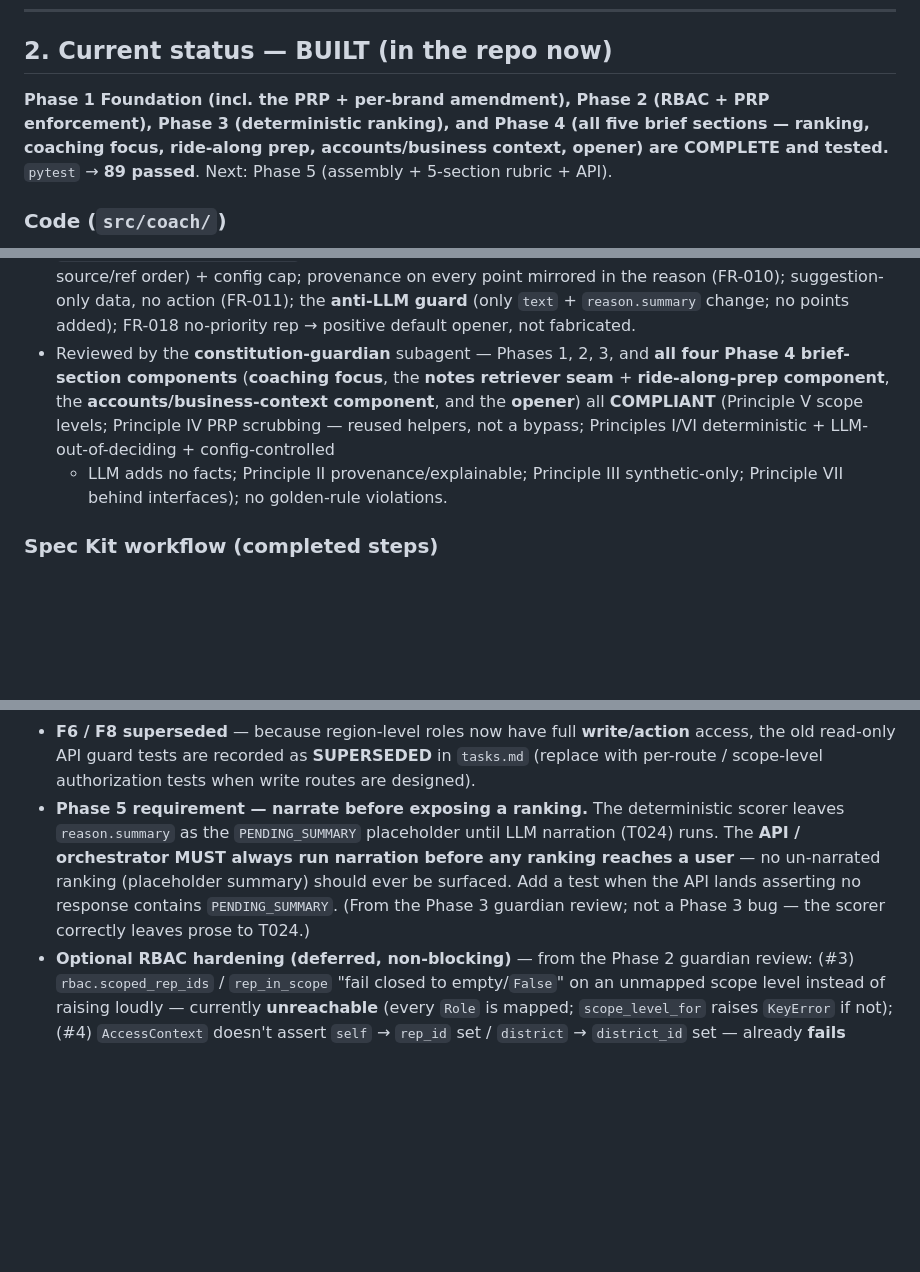
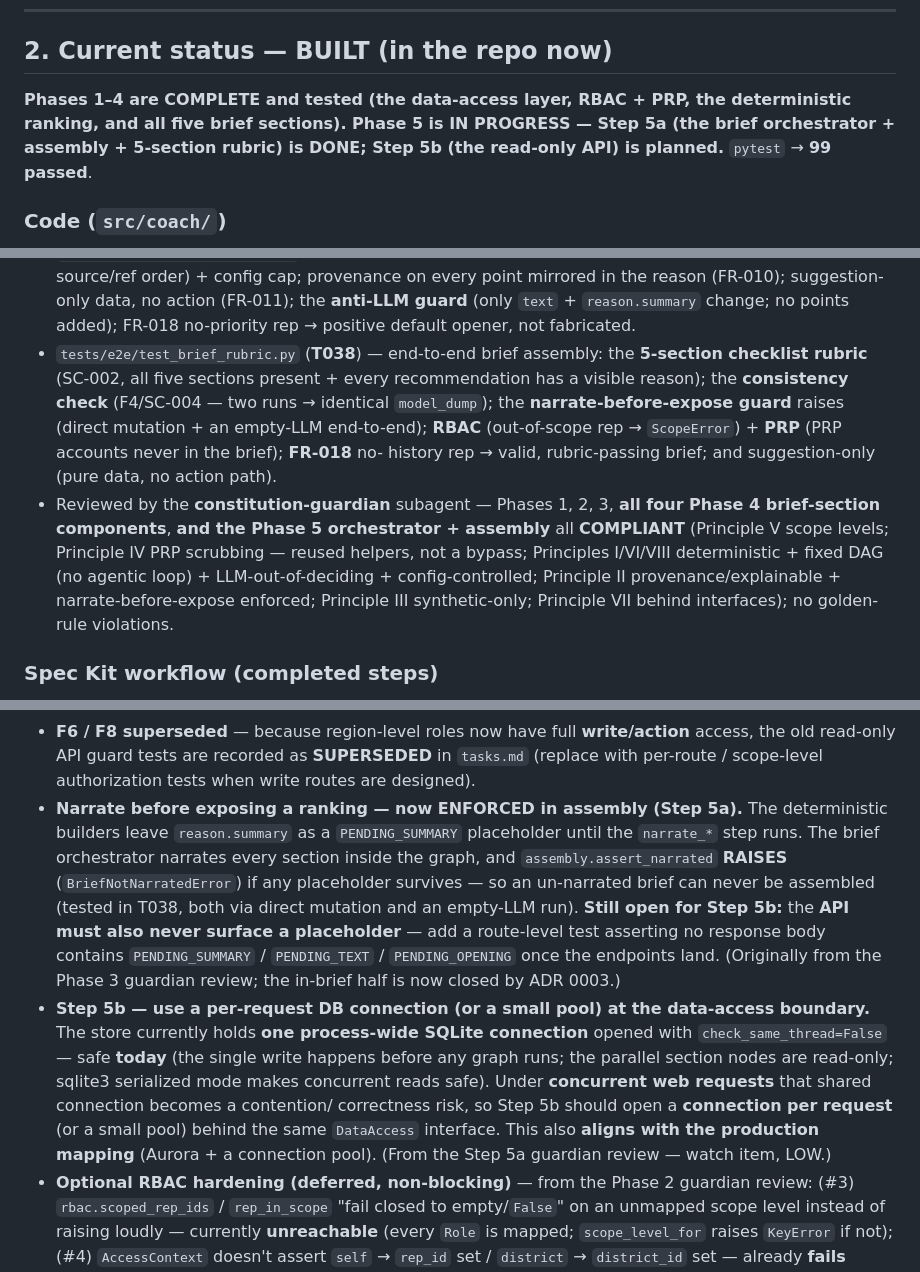
Before and after one commit to sunilpradhansharma/field-intelligence-coach-agent, a Markdown page: docs/project-status.md, 3 parts joined by grey strips. GitHub-like rendering; blank space fills up the shorter version.

```diff
--- a/docs/project-status.md
+++ b/docs/project-status.md
@@ -25,10 +25,10 @@ synthetic.
 
 ## 2. Current status — BUILT (in the repo now)
 
-**Phase 1 Foundation (incl. the PRP + per-brand amendment), Phase 2 (RBAC + PRP
-enforcement), Phase 3 (deterministic ranking), and Phase 4 (all five brief sections —
-ranking, coaching focus, ride-along prep, accounts/business context, opener) are COMPLETE
-and tested.** `pytest` → **89 passed**. Next: Phase 5 (assembly + 5-section rubric + API).
+**Phases 1–4 are COMPLETE and tested (the data-access layer, RBAC + PRP, the deterministic
+ranking, and all five brief sections). Phase 5 is IN PROGRESS — Step 5a (the brief
+orchestrator + assembly + 5-section rubric) is DONE; Step 5b (the read-only API) is
+planned.** `pytest` → **99 passed**.
 
 ### Code (`src/coach/`)
 - **Data-access interface** — `src/coach/data_access/interface.py`: `DataAccess` and
@@ -289,13 +318,18 @@ interfaces; the **same query-time RBAC + PRP filter must be re-applied** there (
   reason (FR-010); suggestion-only data, no action (FR-011); the **anti-LLM guard** (only
   `text` + `reason.summary` change; no points added); FR-018 no-priority rep → positive
   default opener, not fabricated.
-- Reviewed by the **constitution-guardian** subagent — Phases 1, 2, 3, and **all four Phase 4
-  brief-section components** (**coaching focus**, the **notes retriever seam** +
-  **ride-along-prep component**, the **accounts/business-context component**, and the
-  **opener**) all **COMPLIANT** (Principle V scope levels; Principle IV PRP scrubbing — reused
-  helpers, not a bypass; Principles I/VI deterministic + LLM-out-of-deciding + config-controlled
-  + LLM adds no facts; Principle II provenance/explainable; Principle III synthetic-only;
-  Principle VII behind interfaces); no golden-rule violations.
+- `tests/e2e/test_brief_rubric.py` (**T038**) — end-to-end brief assembly: the **5-section
+  checklist rubric** (SC-002, all five sections present + every recommendation has a visible
+  reason); the **consistency check** (F4/SC-004 — two runs → identical `model_dump`); the
+  **narrate-before-expose guard** raises (direct mutation + an empty-LLM end-to-end); **RBAC**
+  (out-of-scope rep → `ScopeError`) + **PRP** (PRP accounts never in the brief); **FR-018** no-
+  history rep → valid, rubric-passing brief; and suggestion-only (pure data, no action path).
+- Reviewed by the **constitution-guardian** subagent — Phases 1, 2, 3, **all four Phase 4
+  brief-section components**, **and the Phase 5 orchestrator + assembly** all **COMPLIANT**
+  (Principle V scope levels; Principle IV PRP scrubbing — reused helpers, not a bypass;
+  Principles I/VI/VIII deterministic + fixed DAG (no agentic loop) + LLM-out-of-deciding +
+  config-controlled; Principle II provenance/explainable + narrate-before-expose enforced;
+  Principle III synthetic-only; Principle VII behind interfaces); no golden-rule violations.
 
 ### Spec Kit workflow (completed steps)
 constitution → specify → clarify → plan → tasks → analyze. The feature spec lives in
@@ -401,12 +440,23 @@ constitution → specify → clarify → plan → tasks → analyze. The feature
 - **F6 / F8 superseded** — because region-level roles now have full **write/action**
   access, the old read-only API guard tests are recorded as **SUPERSEDED** in `tasks.md`
   (replace with per-route / scope-level authorization tests when write routes are designed).
-- **Phase 5 requirement — narrate before exposing a ranking.** The deterministic scorer
-  leaves `reason.summary` as the `PENDING_SUMMARY` placeholder until LLM narration (T024)
-  runs. The **API / orchestrator MUST always run narration before any ranking reaches a
-  user** — no un-narrated ranking (placeholder summary) should ever be surfaced. Add a test
-  when the API lands asserting no response contains `PENDING_SUMMARY`. (From the Phase 3
-  guardian review; not a Phase 3 bug — the scorer correctly leaves prose to T024.)
+- **Narrate before exposing a ranking — now ENFORCED in assembly (Step 5a).** The
+  deterministic builders leave `reason.summary` as a `PENDING_SUMMARY` placeholder until the
+  `narrate_*` step runs. The brief orchestrator narrates every section inside the graph, and
+  `assembly.assert_narrated` **RAISES** (`BriefNotNarratedError`) if any placeholder survives —
+  so an un-narrated brief can never be assembled (tested in T038, both via direct mutation and
+  an empty-LLM run). **Still open for Step 5b:** the **API must also never surface a
+  placeholder** — add a route-level test asserting no response body contains `PENDING_SUMMARY`
+  / `PENDING_TEXT` / `PENDING_OPENING` once the endpoints land. (Originally from the Phase 3
+  guardian review; the in-brief half is now closed by ADR 0003.)
+- **Step 5b — use a per-request DB connection (or a small pool) at the data-access
+  boundary.** The store currently holds **one process-wide SQLite connection** opened with
+  `check_same_thread=False` — safe **today** (the single write happens before any graph runs;
+  the parallel section nodes are read-only; sqlite3 serialized mode makes concurrent reads
+  safe). Under **concurrent web requests** that shared connection becomes a contention/
+  correctness risk, so Step 5b should open a **connection per request** (or a small pool) behind
+  the same `DataAccess` interface. This also **aligns with the production mapping** (Aurora +
+  a connection pool). (From the Step 5a guardian review — watch item, LOW.)
 - **Optional RBAC hardening (deferred, non-blocking)** — from the Phase 2 guardian review:
   (#3) `rbac.scoped_rep_ids` / `rep_in_scope` "fail closed to empty/`False`" on an unmapped
   scope level instead of raising loudly — currently **unreachable** (every `Role` is mapped;
```
Also changed, not shown: other parts of docs/project-status.md (+50 -13 lines).
